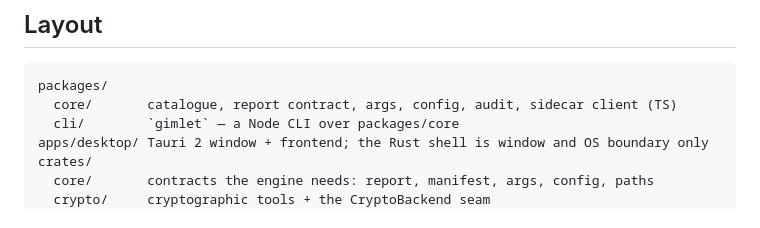
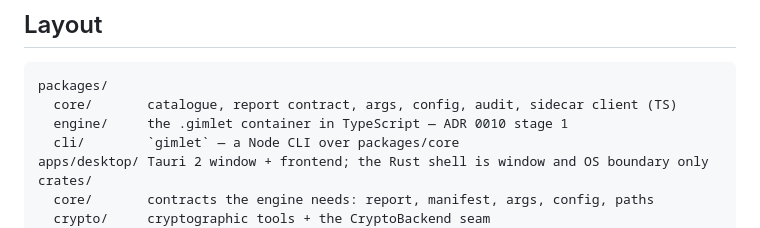
Before and after one commit to James-HoneyBadger/GimletEye, a Markdown page: README.md, the part around the change. GitHub-like rendering.

Commit message:
List the engine package in the layout
Co-authored-by: Copilot <223556219+Copilot@users.noreply.github.com>

````diff
--- a/README.md
+++ b/README.md
@@ -172,6 +172,7 @@ See [docs/ROADMAP.md](docs/ROADMAP.md) for acceptance criteria and
 ```
 packages/
   core/       catalogue, report contract, args, config, audit, sidecar client (TS)
+  engine/     the .gimlet container in TypeScript — ADR 0010 stage 1
   cli/        `gimlet` — a Node CLI over packages/core
 apps/desktop/ Tauri 2 window + frontend; the Rust shell is window and OS boundary only
 crates/
````
